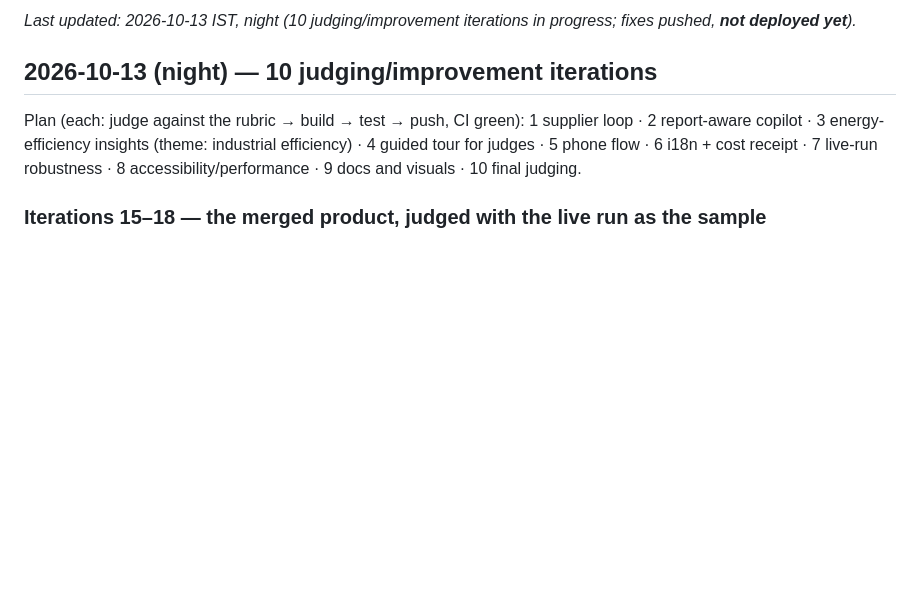
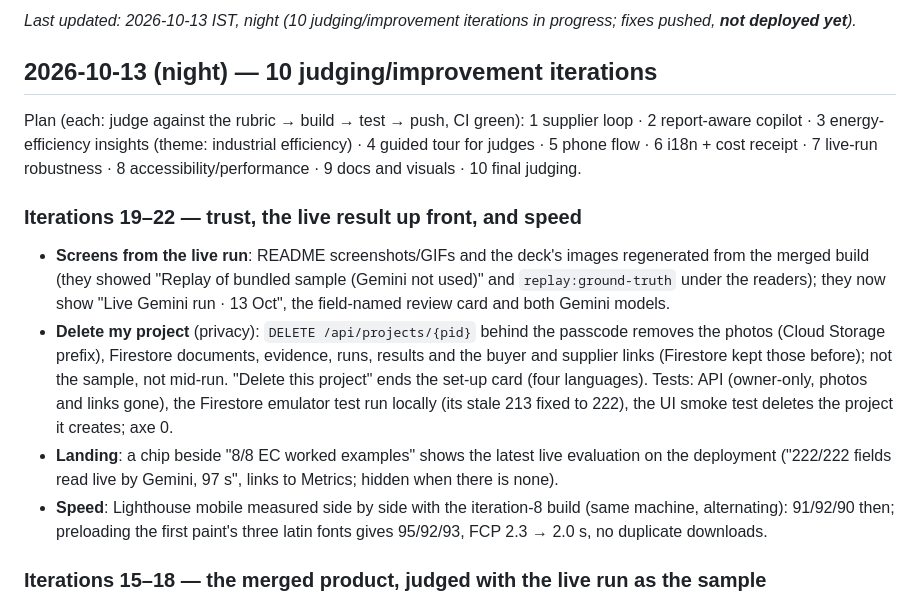
Before and after one commit to JeyaanthAnandan/pramaan, a Markdown page: docs/PROGRESS.md, the part around the change. GitHub-like rendering; blank space fills up the shorter version.

Commit message:
docs(progress): iterations 19-22
Co-Authored-By: Claude Opus 5.5 <noreply@anthropic.com>
Claude-Session: https://claude.ai/code/session_01YFRL3vM1jtQaZox7nyY3Ef

```diff
--- a/docs/PROGRESS.md
+++ b/docs/PROGRESS.md
@@ -8,6 +8,21 @@ Plan (each: judge against the rubric → build → test → push, CI green): 1 s
 copilot · 3 energy-efficiency insights (theme: industrial efficiency) · 4 guided tour for judges ·
 5 phone flow · 6 i18n + cost receipt · 7 live-run robustness · 8 accessibility/performance · 9 docs
 and visuals · 10 final judging.
+
+### Iterations 19–22 — trust, the live result up front, and speed
+* **Screens from the live run**: README screenshots/GIFs and the deck's images regenerated from the merged build
+  (they showed "Replay of bundled sample (Gemini not used)" and `replay:ground-truth` under the readers); they
+  now show "Live Gemini run · 13 Oct", the field-named review card and both Gemini models.
+* **Delete my project** (privacy): `DELETE /api/projects/{pid}` behind the passcode removes the photos (Cloud
+  Storage prefix), Firestore documents, evidence, runs, results and the buyer and supplier links (Firestore kept
+  those before); not the sample, not mid-run. "Delete this project" ends the set-up card (four languages). Tests:
+  API (owner-only, photos and links gone), the Firestore emulator test run locally (its stale 213 fixed to 222),
+  the UI smoke test deletes the project it creates; axe 0.
+* **Landing**: a chip beside "8/8 EC worked examples" shows the latest live evaluation on the deployment
+  ("222/222 fields read live by Gemini, 97 s", links to Metrics; hidden when there is none).
+* **Speed**: Lighthouse mobile measured side by side with the iteration-8 build (same machine, alternating):
+  91/92/90 then; preloading the first paint's three latin fonts gives 95/92/93, FCP 2.3 → 2.0 s, no duplicate
+  downloads.
 
 ### Iterations 15–18 — the merged product, judged with the live run as the sample
 * **Tour**: an eighth stop lights up **Call** after Ask (judges explore through the tour, and it skipped the
```
